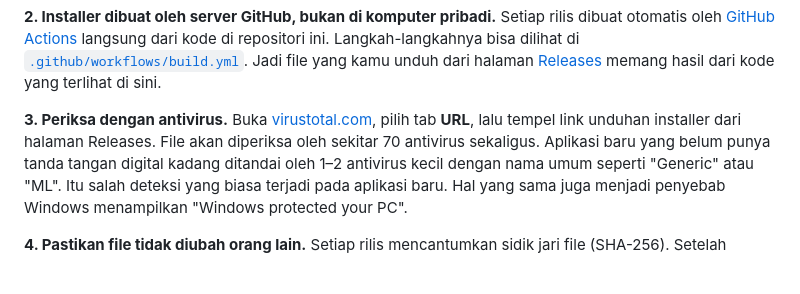
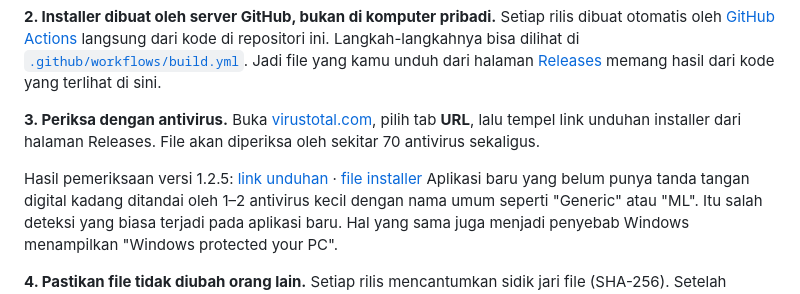
Before and after one commit to ffziwebapp/notchnote, a Markdown page: README.md, the part around the change. GitHub-like rendering; blank space fills up the shorter version.

Commit message:
README: tautan hasil VirusTotal versi 1.2.5
Co-Authored-By: Claude Opus 5.5 <noreply@anthropic.com>
Claude-Session: https://claude.ai/code/session_01TGhUqxk3zAvKo9v1DZu3ep

```diff
--- a/README.md
+++ b/README.md
@@ -30,6 +30,8 @@ NotchNote aman dipasang, dan semua hal di bawah bisa kamu periksa sendiri.
 **2. Installer dibuat oleh server GitHub, bukan di komputer pribadi.** Setiap rilis dibuat otomatis oleh [GitHub Actions](../../actions) langsung dari kode di repositori ini. Langkah-langkahnya bisa dilihat di [`.github/workflows/build.yml`](.github/workflows/build.yml). Jadi file yang kamu unduh dari halaman [Releases](../../releases) memang hasil dari kode yang terlihat di sini.
 
 **3. Periksa dengan antivirus.** Buka [virustotal.com](https://www.virustotal.com), pilih tab **URL**, lalu tempel link unduhan installer dari halaman Releases. File akan diperiksa oleh sekitar 70 antivirus sekaligus.
+
+Hasil pemeriksaan versi 1.2.5: [link unduhan](https://www.virustotal.com/gui/url/2a47051db3bf15ff55609e090cb7d300431f48e002c2707855c0551634000caf/detection) · [file installer](https://www.virustotal.com/gui/file/b69ce06851e1651a6551d84584aff98a99d2ddbdc2701866ad9ce088bbd37e50/detection)
 Aplikasi baru yang belum punya tanda tangan digital kadang ditandai oleh 1–2 antivirus kecil dengan nama umum seperti "Generic" atau "ML". Itu salah deteksi yang biasa terjadi pada aplikasi baru. Hal yang sama juga menjadi penyebab Windows menampilkan "Windows protected your PC".
 
 **4. Pastikan file tidak diubah orang lain.** Setiap rilis mencantumkan sidik jari file (SHA-256). Setelah mengunduh, buka PowerShell di folder Downloads lalu jalankan:
```
